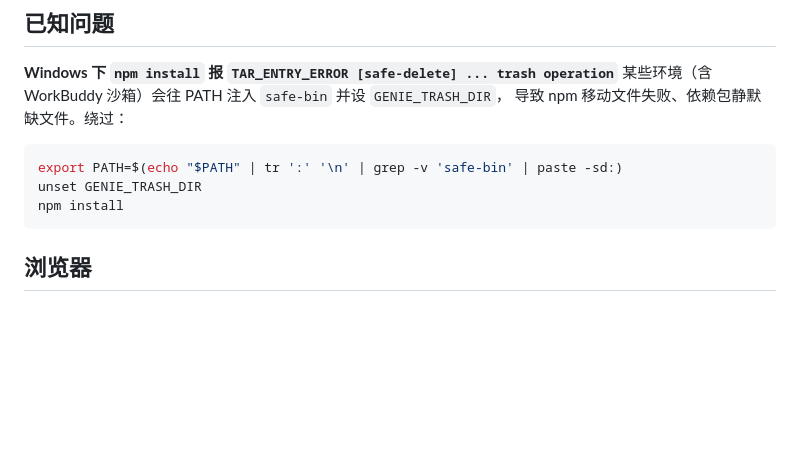
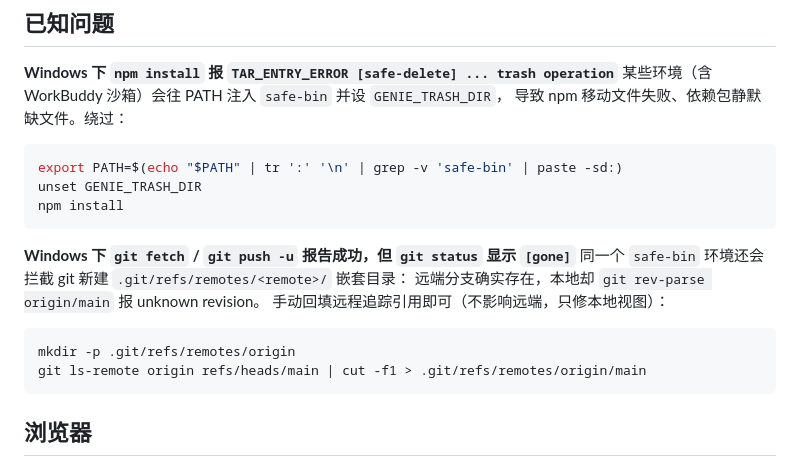
Before and after one commit to buerivan/vibe-video, a Markdown page: README.md, the part around the change. Rendered like a GitHub page; blank space fills up the shorter version.

Commit message:
docs: README 补充 Windows 下 git 远程追踪引用写入失败的绕过方法

````diff
--- a/README.md
+++ b/README.md
@@ -67,6 +67,16 @@ unset GENIE_TRASH_DIR
 npm install
 ```
 
+**Windows 下 `git fetch` / `git push -u` 报告成功，但 `git status` 显示 `[gone]`**
+同一个 `safe-bin` 环境还会拦截 git 新建 `.git/refs/remotes/<remote>/` 嵌套目录：
+远端分支确实存在，本地却 `git rev-parse origin/main` 报 unknown revision。
+手动回填远程追踪引用即可（不影响远端，只修本地视图）：
+
+```bash
+mkdir -p .git/refs/remotes/origin
+git ls-remote origin refs/heads/main | cut -f1 > .git/refs/remotes/origin/main
+```
+
 ## 浏览器
 
 按顺序探测：`PUPPETEER_EXECUTABLE_PATH` → Chrome → Edge（Windows/macOS/Linux 常见路径）。
````
